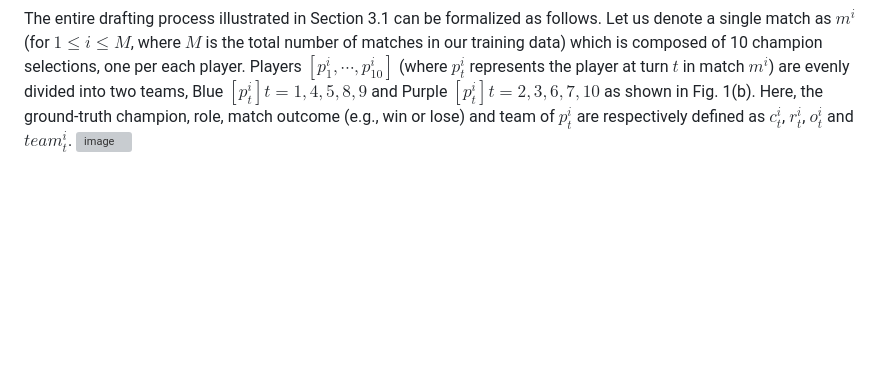
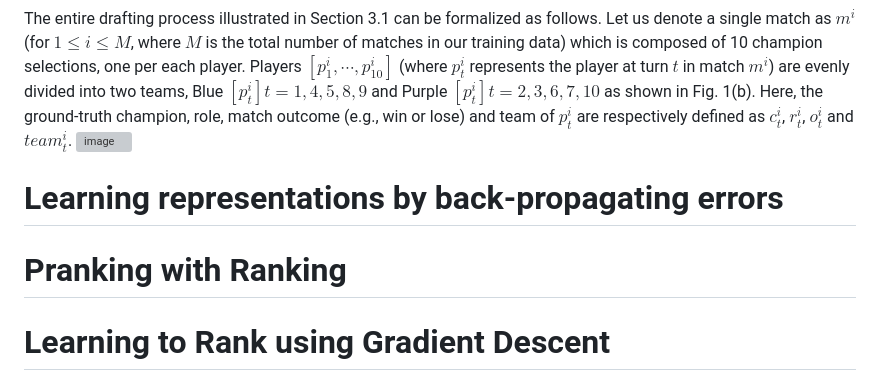
Before and after one commit to lipeeeee/sol, a Markdown page: paper_notes.md, the part around the change. Rendered like a GitHub page; blank space fills up the shorter version; grey boxes are pictures that could not be loaded.

Commit message:
more papers

```diff
--- a/paper_notes.md
+++ b/paper_notes.md
@@ -77,3 +77,7 @@ The entire drafting process illustrated in Section 3.1 can be formalized as foll
 Let us denote a single match as $m^i$ (for $1 \leq i \leq M$, where $M$ is the total number of matches in our training data) which is composed of 10 champion selections, one per each player.
 Players $[p_1^i, \cdots, p_{10}^i]$ (where $p_t^i$ represents the player at turn $t$ in match $m^i$) are evenly divided into two teams, Blue $[p_t^i]{t=1,4,5,8,9}$ and Purple $[p_t^i]{t=2,3,6,7,10}$ as shown in Fig. 1(b). Here, the ground-truth champion, role, match outcome (e.g., win or lose) and team of $p_t^i$ are respectively defined as $c_t^i$, $r_t^i$, $o_t^i$ and $team_t^i$.
 <img width="1590" height="628" alt="image" src="https://github.com/user-attachments/assets/d97099ad-745f-46eb-ae69-df3c092e3aee" />
+
+# Learning representations by back-propagating errors
+# Pranking with Ranking
+# Learning to Rank using Gradient Descent
```
